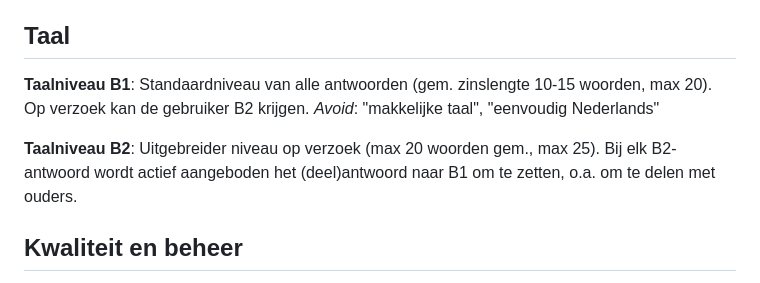
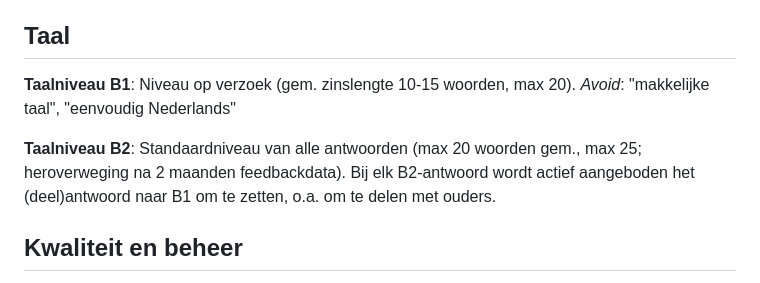
Before and after one commit to Atrium0804/WTChatbot, a Markdown page: GLOSSARY.md, the part around the change. Rendered like a GitHub page.

```diff
--- a/GLOSSARY.md
+++ b/GLOSSARY.md
@@ -32,11 +32,11 @@ _Avoid_: "de schone versie" (die bestaat niet)
 ## Taal
 
 **Taalniveau B1**:
-Standaardniveau van alle antwoorden (gem. zinslengte 10-15 woorden, max 20). Op verzoek kan de gebruiker B2 krijgen.
+Niveau op verzoek (gem. zinslengte 10-15 woorden, max 20).
 _Avoid_: "makkelijke taal", "eenvoudig Nederlands"
 
 **Taalniveau B2**:
-Uitgebreider niveau op verzoek (max 20 woorden gem., max 25). Bij elk B2-antwoord wordt actief aangeboden het (deel)antwoord naar B1 om te zetten, o.a. om te delen met ouders.
+Standaardniveau van alle antwoorden (max 20 woorden gem., max 25; heroverweging na 2 maanden feedbackdata). Bij elk B2-antwoord wordt actief aangeboden het (deel)antwoord naar B1 om te zetten, o.a. om te delen met ouders.
 
 ## Kwaliteit en beheer
 
```
Also changed, not shown: docs/Tone_of_voice.md (+1 -1 lines), docs/project_description.md (+7 -5 lines).
